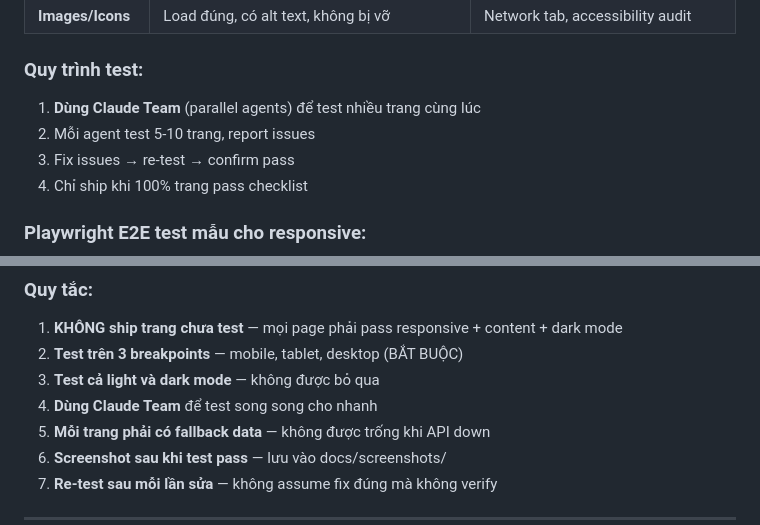
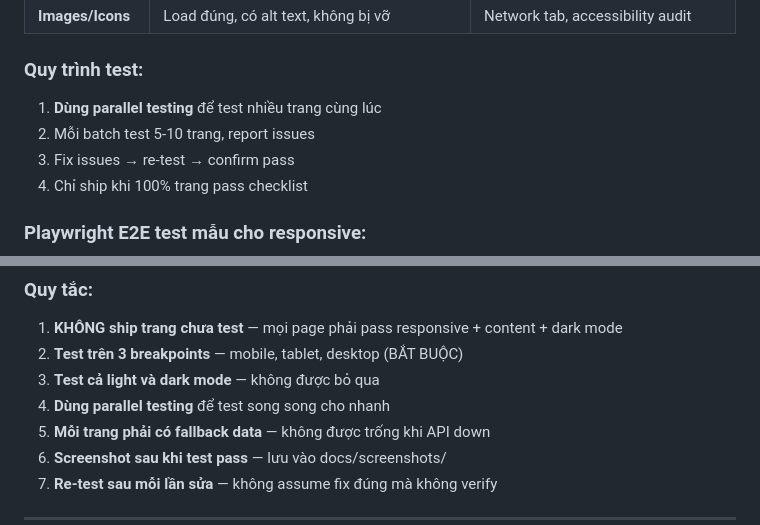
Before and after one commit to JasonTM17/Language_App, a Markdown page: PROJECT_RULES.md, 2 parts joined by grey strips. Drawn GitHub-style.

Commit message:
docs: remove tool-specific references from testing rules

```diff
--- a/PROJECT_RULES.md
+++ b/PROJECT_RULES.md
@@ -1128,8 +1128,8 @@ spec:
 | **Images/Icons** | Load đúng, có alt text, không bị vỡ | Network tab, accessibility audit |
 
 ### Quy trình test:
-1. **Dùng Claude Team** (parallel agents) để test nhiều trang cùng lúc
-2. Mỗi agent test 5-10 trang, report issues
+1. **Dùng parallel testing** để test nhiều trang cùng lúc
+2. Mỗi batch test 5-10 trang, report issues
 3. Fix issues → re-test → confirm pass
 4. Chỉ ship khi 100% trang pass checklist
 
@@ -1164,7 +1164,7 @@ for (const vp of viewports) {
 1. **KHÔNG ship trang chưa test** — mọi page phải pass responsive + content + dark mode
 2. **Test trên 3 breakpoints** — mobile, tablet, desktop (BẮT BUỘC)
 3. **Test cả light và dark mode** — không được bỏ qua
-4. **Dùng Claude Team** để test song song cho nhanh
+4. **Dùng parallel testing** để test song song cho nhanh
 5. **Mỗi trang phải có fallback data** — không được trống khi API down
 6. **Screenshot sau khi test pass** — lưu vào docs/screenshots/
 7. **Re-test sau mỗi lần sửa** — không assume fix đúng mà không verify
```
